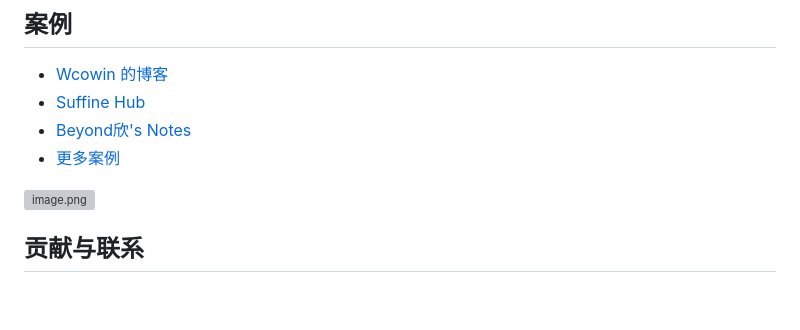
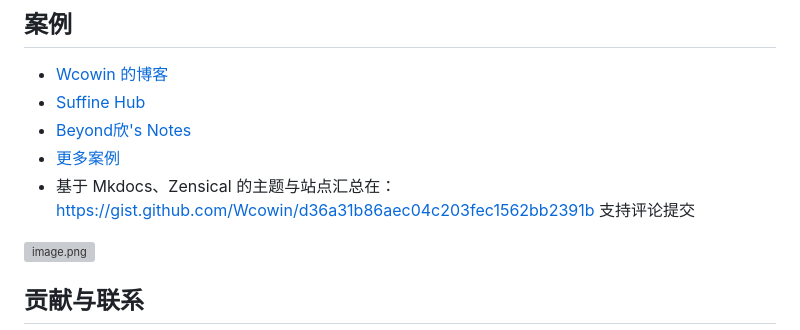
Before and after one commit to Wcowin/Zensical-Chinese-Tutorial, a Markdown page: docs/index.md, the part around the change. Rendered like a GitHub page; blank space fills up the shorter version; grey boxes are pictures that could not be loaded.

```diff
--- a/docs/index.md
+++ b/docs/index.md
@@ -161,6 +161,7 @@ zensical serve
 - [Suffine Hub](https://sufine.top/)
 - [Beyond欣's Notes](https://notes.beyondxin.top/index.html)
 - [更多案例](showcase.md)
+- 基于 Mkdocs、Zensical 的主题与站点汇总在：https://gist.github.com/Wcowin/d36a31b86aec04c203fec1562bb2391b        支持评论提交
 
 ![image.png](https://i.imgant.com/v2/OrGeyFz.png)
 
```
